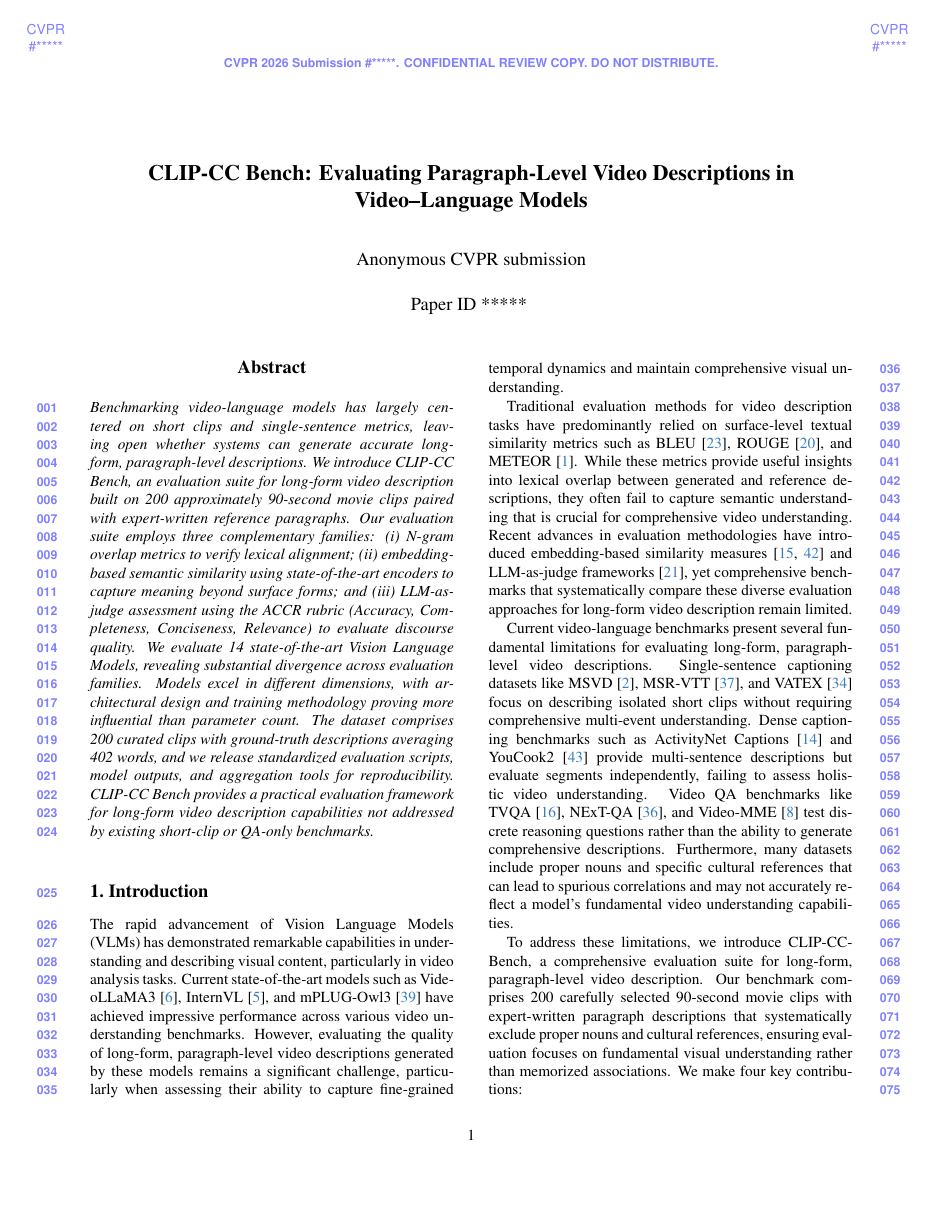
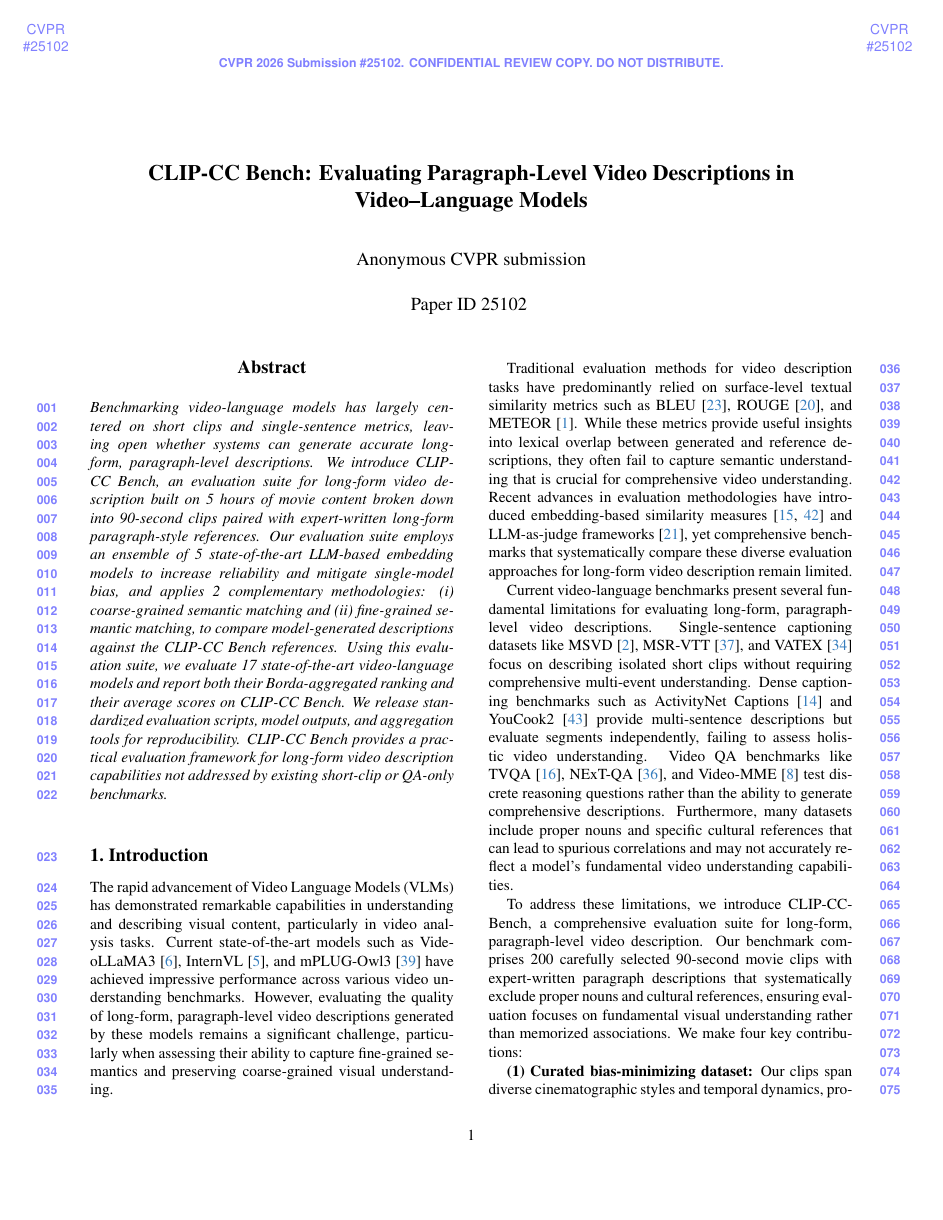
Before and after one commit to hdubey-debug/cvpr-2026-author-kit, a LaTeX paper (main.tex, which reads sec/0_abstract.tex, sec/1_intro.tex): page 1 of 10. Compiled offline with pdfLaTeX.

Commit message:
Updates from Overleaf

```diff
--- a/main.tex
+++ b/main.tex
@@ -21,7 +21,7 @@
 \usepackage[pagebackref,breaklinks,colorlinks,allcolors=cvprblue]{hyperref}
 
 %%%%%%%%% PAPER ID  - PLEASE UPDATE
-\def\paperID{*****} % *** Enter the Paper ID here
+\def\paperID{25102} % *** Enter the Paper ID here
 \def\confName{CVPR}
 \def\confYear{2026}
 
--- a/sec/0_abstract.tex
+++ b/sec/0_abstract.tex
@@ -1,3 +1,3 @@
 \begin{abstract}
-Benchmarking video-language models has largely centered on short clips and single-sentence metrics, leaving open whether systems can generate accurate long-form, paragraph-level descriptions. We introduce CLIP-CC Bench, an evaluation suite for long-form video description built on 200 approximately 90-second movie clips paired with expert-written reference paragraphs. Our evaluation suite employs three complementary families: (i) N-gram overlap metrics to verify lexical alignment; (ii) embedding-based semantic similarity using state-of-the-art encoders to capture meaning beyond surface forms; and (iii) LLM-as-judge assessment using the ACCR rubric (Accuracy, Completeness, Conciseness, Relevance) to evaluate discourse quality. We evaluate 14 state-of-the-art Vision Language Models, revealing substantial divergence across evaluation families. Models excel in different dimensions, with architectural design and training methodology proving more influential than parameter count. The dataset comprises 200 curated clips with ground-truth descriptions averaging 402 words, and we release standardized evaluation scripts, model outputs, and aggregation tools for reproducibility. CLIP-CC Bench provides a practical evaluation framework for long-form video description capabilities not addressed by existing short-clip or QA-only benchmarks.
+Benchmarking video-language models has largely centered on short clips and single-sentence metrics, leaving open whether systems can generate accurate long-form, paragraph-level descriptions. We introduce CLIP-CC Bench, an evaluation suite for long-form video description built on 5 hours of movie content broken down into 90-second clips paired with expert-written long-form paragraph-style references. Our evaluation suite employs an ensemble of 5 state-of-the-art LLM-based embedding models to increase reliability and mitigate single-model bias, and applies 2 complementary methodologies: (i) coarse-grained semantic matching and (ii) fine-grained semantic matching, to compare model-generated descriptions against the CLIP-CC Bench references. Using this evaluation suite, we evaluate 17 state-of-the-art video-language models and report both their Borda-aggregated ranking and their average scores on CLIP-CC Bench. We release standardized evaluation scripts, model outputs, and aggregation tools for reproducibility. CLIP-CC Bench provides a practical evaluation framework for long-form video description capabilities not addressed by existing short-clip or QA-only benchmarks.
 \end{abstract}
--- a/sec/1_intro.tex
+++ b/sec/1_intro.tex
@@ -1,7 +1,7 @@
 \section{Introduction}
 \label{sec:intro}
 
-The rapid advancement of Vision Language Models (VLMs) has demonstrated remarkable capabilities in understanding and describing visual content, particularly in video analysis tasks. Current state-of-the-art models such as VideoLLaMA3~\cite{cheng2024videollama2}, InternVL~\cite{chen2024internvl}, and mPLUG-Owl3~\cite{ye2024mplugowl3} have achieved impressive performance across various video understanding benchmarks. However, evaluating the quality of long-form, paragraph-level video descriptions generated by these models remains a significant challenge, particularly when assessing their ability to capture fine-grained temporal dynamics and maintain comprehensive visual understanding.
+The rapid advancement of Video Language Models (VLMs) has demonstrated remarkable capabilities in understanding and describing visual content, particularly in video analysis tasks. Current state-of-the-art models such as VideoLLaMA3~\cite{cheng2024videollama2}, InternVL~\cite{chen2024internvl}, and mPLUG-Owl3~\cite{ye2024mplugowl3} have achieved impressive performance across various video understanding benchmarks. However, evaluating the quality of long-form, paragraph-level video descriptions generated by these models remains a significant challenge, particularly when assessing their ability to capture fine-grained semantics and preserving coarse-grained visual understanding.
 
 Traditional evaluation methods for video description tasks have predominantly relied on surface-level textual similarity metrics such as BLEU~\cite{papineni2002bleu}, ROUGE~\cite{lin2004rouge}, and METEOR~\cite{banerjee2005meteor}. While these metrics provide useful insights into lexical overlap between generated and reference descriptions, they often fail to capture semantic understanding that is crucial for comprehensive video understanding. Recent advances in evaluation methodologies have introduced embedding-based similarity measures~\cite{zhang2019bertscore,lee2024nv} and LLM-as-judge frameworks~\cite{liu2023g}, yet comprehensive benchmarks that systematically compare these diverse evaluation approaches for long-form video description remain limited.
 
```
